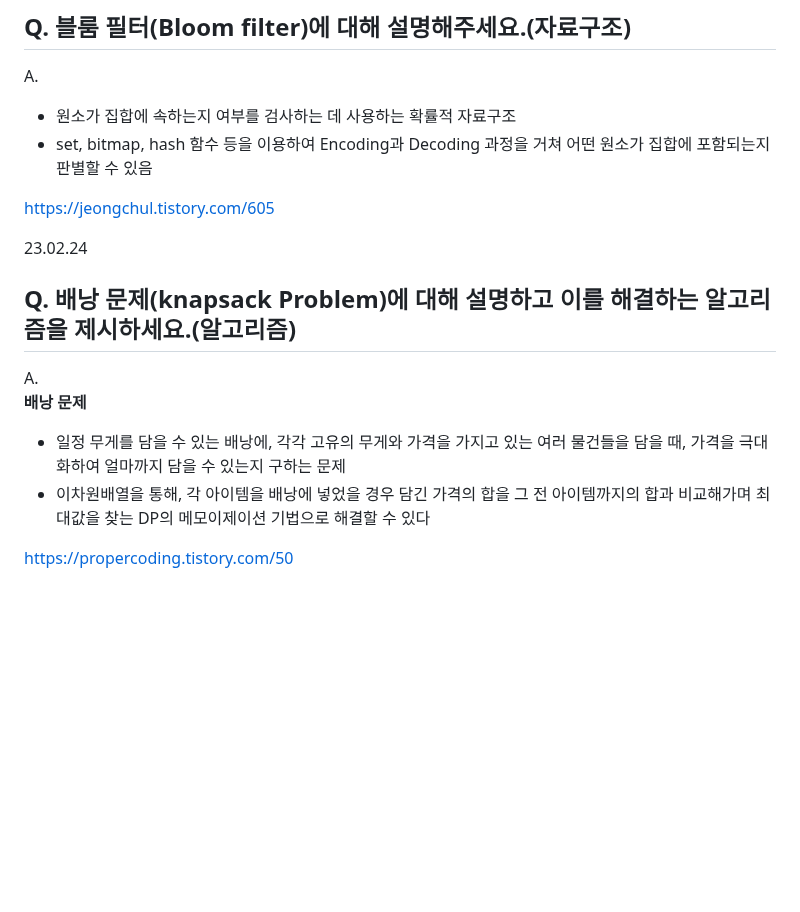
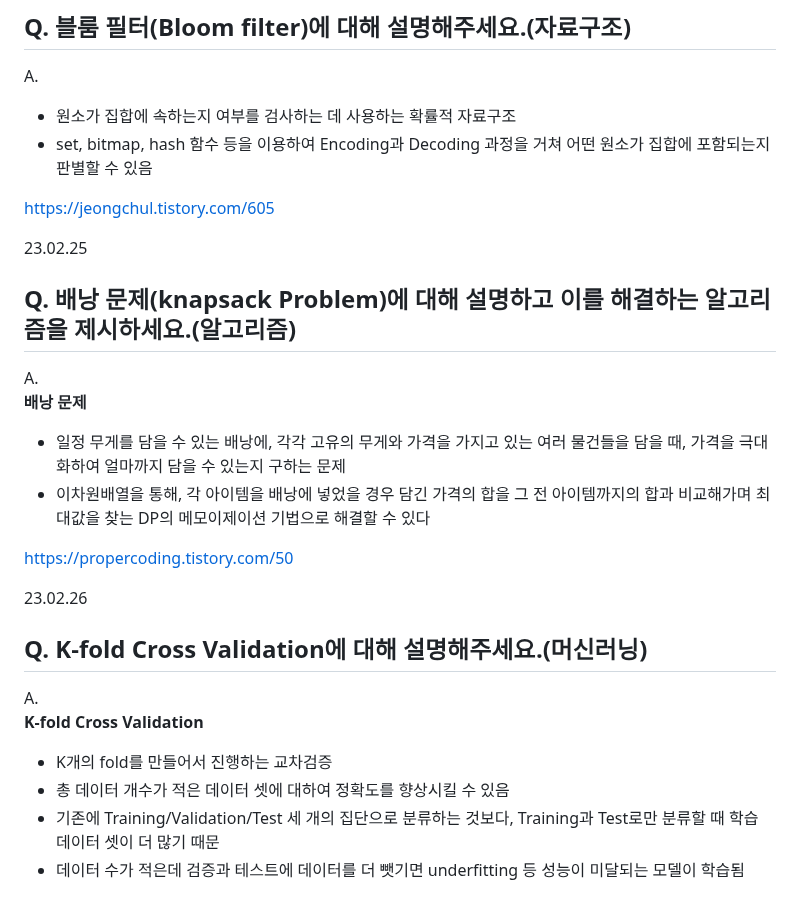
Before and after one commit to jaehyun-dev/Today-I-Learned, a Markdown page: CS Q&A a Day/Notes.md, the part around the change. Drawn GitHub-style; blank space fills up the shorter version.

```diff
--- a/CS Q&A a Day/Notes.md
+++ b/CS Q&A a Day/Notes.md
@@ -2553,7 +2553,7 @@ A.
 
 https://jeongchul.tistory.com/605
 
-23.02.24
+23.02.25
 ## Q. 배낭 문제(knapsack Problem)에 대해 설명하고 이를 해결하는 알고리즘을 제시하세요.(알고리즘)
 
 A.
@@ -2562,3 +2562,13 @@ A.
 - 이차원배열을 통해, 각 아이템을 배낭에 넣었을 경우 담긴 가격의 합을 그 전 아이템까지의 합과 비교해가며 최대값을 찾는 DP의 메모이제이션 기법으로 해결할 수 있다
 
 https://propercoding.tistory.com/50
+
+23.02.26
+## Q. K-fold Cross Validation에 대해 설명해주세요.(머신러닝)
+
+A.
+**K-fold Cross Validation**
+- K개의 fold를 만들어서 진행하는 교차검증
+- 총 데이터 개수가 적은 데이터 셋에 대하여 정확도를 향상시킬 수 있음
+- 기존에 Training/Validation/Test 세 개의 집단으로 분류하는 것보다, Training과 Test로만 분류할 때 학습 데이터 셋이 더 많기 때문
+- 데이터 수가 적은데 검증과 테스트에 데이터를 더 뺏기면 underfitting 등 성능이 미달되는 모델이 학습됨
```
